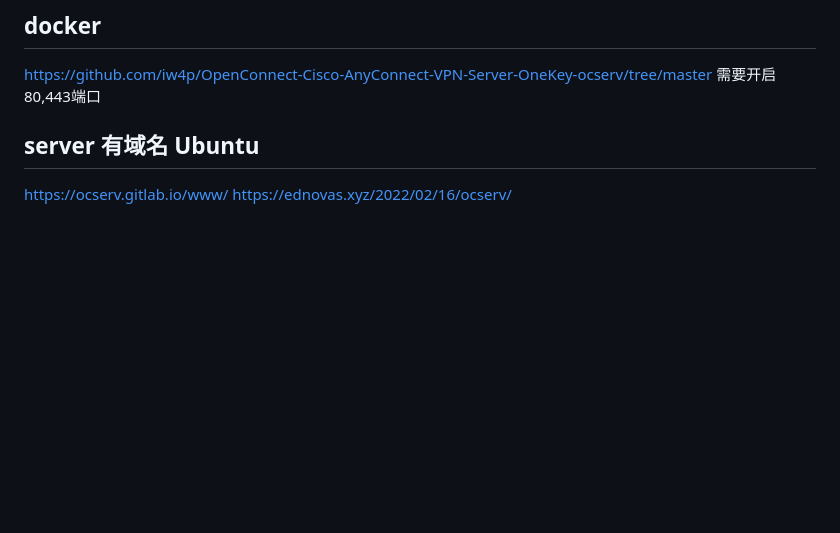
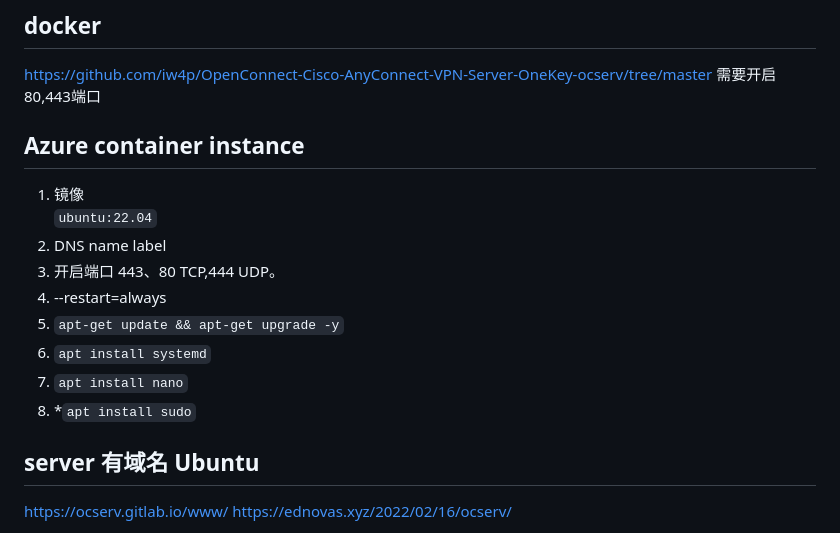
Before and after one commit to whw23/learn, a Markdown page: ocserv/readme.md, the part around the change. GitHub-like rendering; blank space fills up the shorter version.

````diff
--- a/ocserv/readme.md
+++ b/ocserv/readme.md
@@ -2,6 +2,17 @@
 ## docker
 https://github.com/iw4p/OpenConnect-Cisco-AnyConnect-VPN-Server-OneKey-ocserv/tree/master
 需要开启80,443端口
+
+## Azure container instance
+1. 镜像\
+```ubuntu:22.04```
+2. DNS name label
+3. 开启端口 443、80 TCP,444 UDP。
+4. --restart=always
+5. `apt-get update && apt-get upgrade -y`
+6. `apt install systemd`
+7. `apt install nano`
+8. *`apt install sudo`
 
 ## server 有域名 Ubuntu
 https://ocserv.gitlab.io/www/
````
